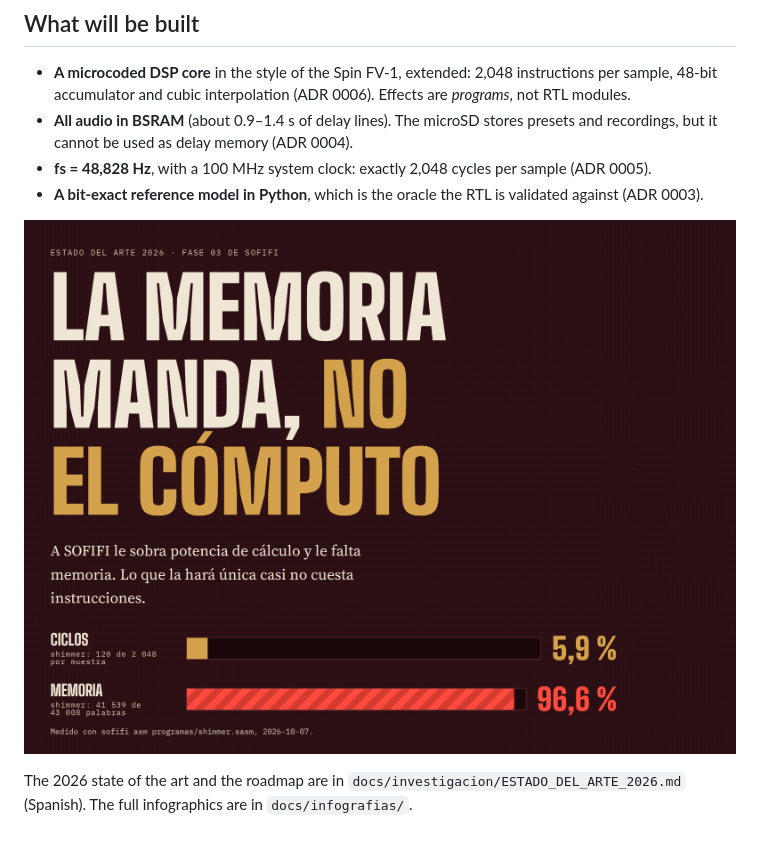
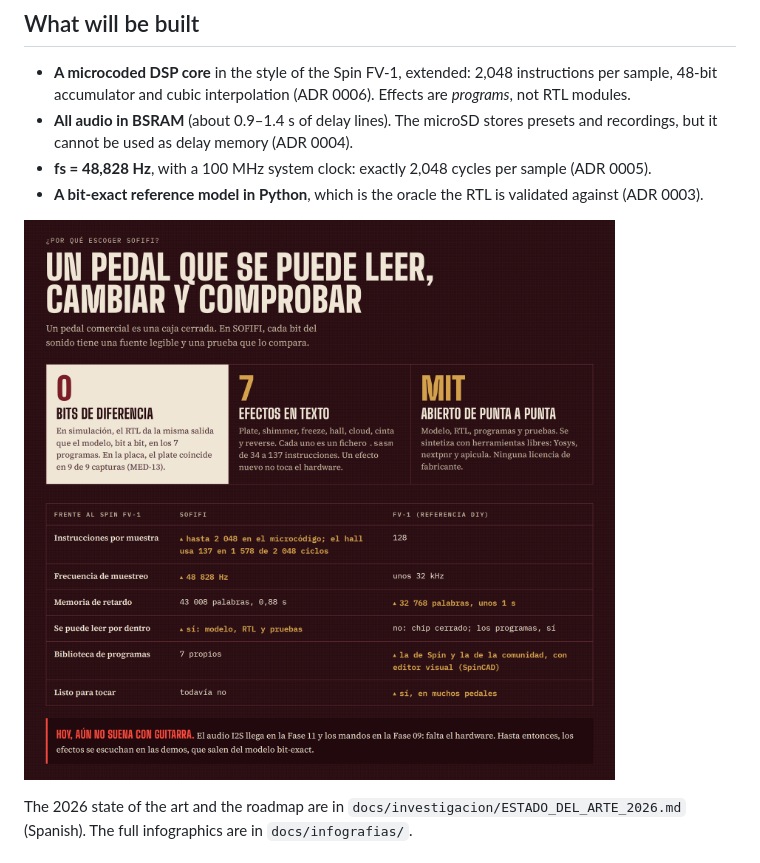
Before and after one commit to cabezoide/sofifi, a Markdown page: README.en.md, the part around one of its changes. Drawn GitHub-style; pictures changed too: docs/img/memoria.png (deleted), docs/img/porque.png (added).

```diff
--- a/README.en.md
+++ b/README.en.md
@@ -54,7 +54,7 @@ the tail length in seconds.)
 - **A bit-exact reference model in Python**, which is the oracle the RTL is
   validated against (ADR 0003).
 
-![Memory rules, not compute: the shimmer uses 5.9 % of the cycles and 96.6 % of the memory](docs/img/memoria.png)
+![Why choose SOFIFI? You can read it, change it and check it bit by bit; against the FV-1 it wins on instructions and sample rate, and it does not play with a guitar yet](docs/img/porque.png)
 
 The 2026 state of the art and the roadmap are in
 `docs/investigacion/ESTADO_DEL_ARTE_2026.md` (Spanish). The full infographics are
```
Also changed, not shown: other parts of README.en.md (+1 -1 lines), README.md (+1 -1 lines), README.zh-CN.md (+2 -2 lines), 1 other file.
